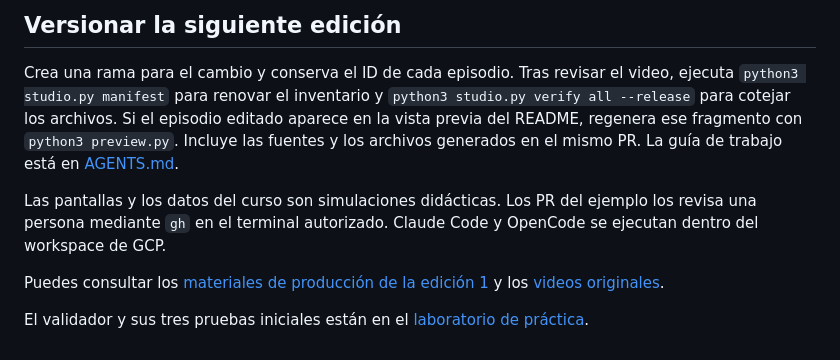
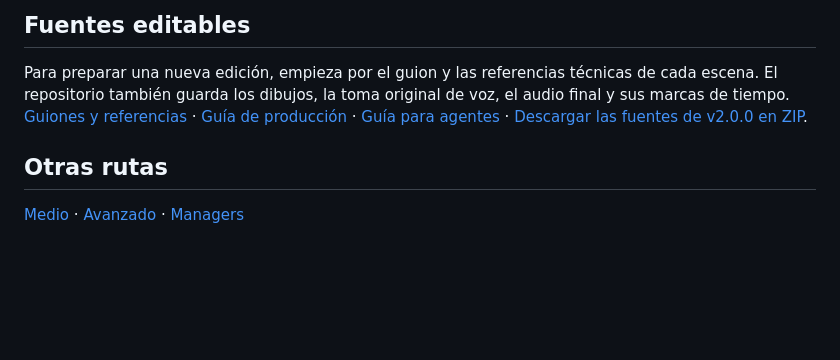
Before and after one commit to Finithe-Phoenix/Path-Level-1-IA, a Markdown page: README.md, the part around one of its changes. GitHub-like rendering; blank space fills up the shorter version.

```diff
--- a/README.md
+++ b/README.md
@@ -48,10 +36,8 @@ Para cambiar solo el ritmo, usa la toma original guardada en `takes/`. Por ejemp
 
-## Versionar la siguiente edición
+## Fuentes editables
 
-Crea una rama para el cambio y conserva el ID de cada episodio. Tras revisar el video, ejecuta `python3 studio.py manifest` para renovar el inventario y `python3 studio.py verify all --release` para cotejar los archivos. Si el episodio editado aparece en la vista previa del README, regenera ese fragmento con `python3 preview.py`. Incluye las fuentes y los archivos generados en el mismo PR. La guía de trabajo está en [AGENTS.md](AGENTS.md).
+Para preparar una nueva edición, empieza por el guion y las referencias técnicas de cada escena. El repositorio también guarda los dibujos, la toma original de voz, el audio final y sus marcas de tiempo. [Guiones y referencias](lessons/episodes.json) · [Guía de producción](PRODUCCION.md) · [Guía para agentes](AGENTS.md) · [Descargar las fuentes de v2.0.0 en ZIP](https://github.com/Finithe-Phoenix/Path-Level-1-IA/archive/refs/tags/v2.0.0.zip).
 
-Las pantallas y los datos del curso son simulaciones didácticas. Los PR del ejemplo los revisa una persona mediante `gh` en el terminal autorizado. Claude Code y OpenCode se ejecutan dentro del workspace de GCP.
+## Otras rutas
 
-Puedes consultar los [materiales de producción de la edición 1](archive/v1/) y los [videos originales](https://github.com/Finithe-Phoenix/Path-Level-1-IA/releases/tag/v1.0.0).
-
-El validador y sus tres pruebas iniciales están en el [laboratorio de práctica](lab/).
+[Medio](https://github.com/Finithe-Phoenix/Path-Level-2-IA) · [Avanzado](https://github.com/Finithe-Phoenix/Path-Level-3-IA) · [Managers](https://github.com/Finithe-Phoenix/Path-Level-Managers-IA)
```
Also changed, not shown: other parts of README.md (+23 -35 lines), AGENTS.md (+1 -1 lines), PRODUCCION.md (added, +81 -0 lines), docs/portada.png (added), 1 other file.
